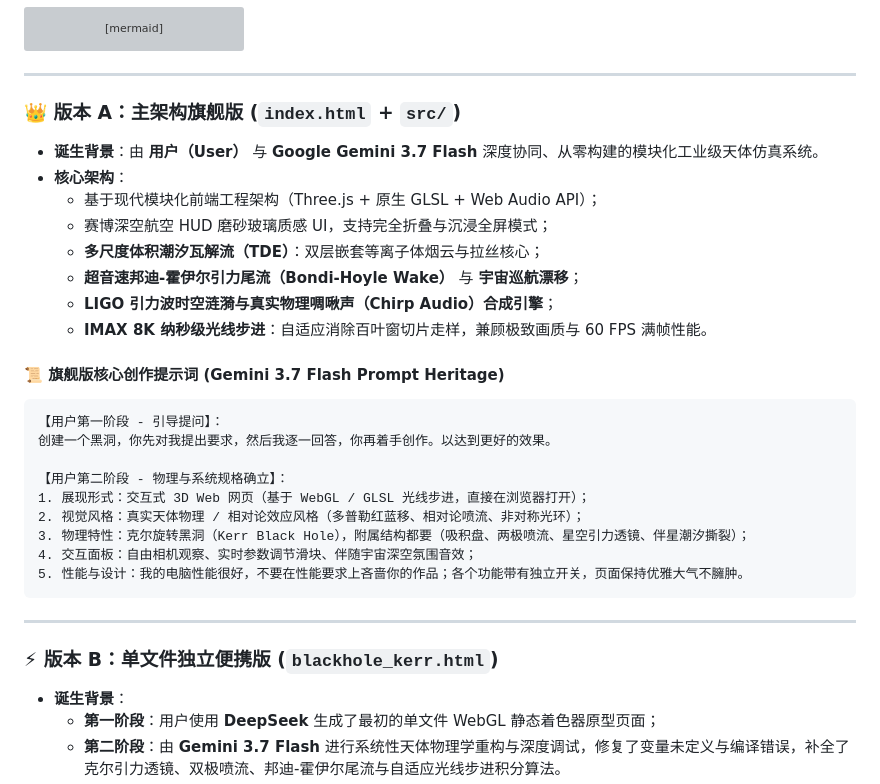
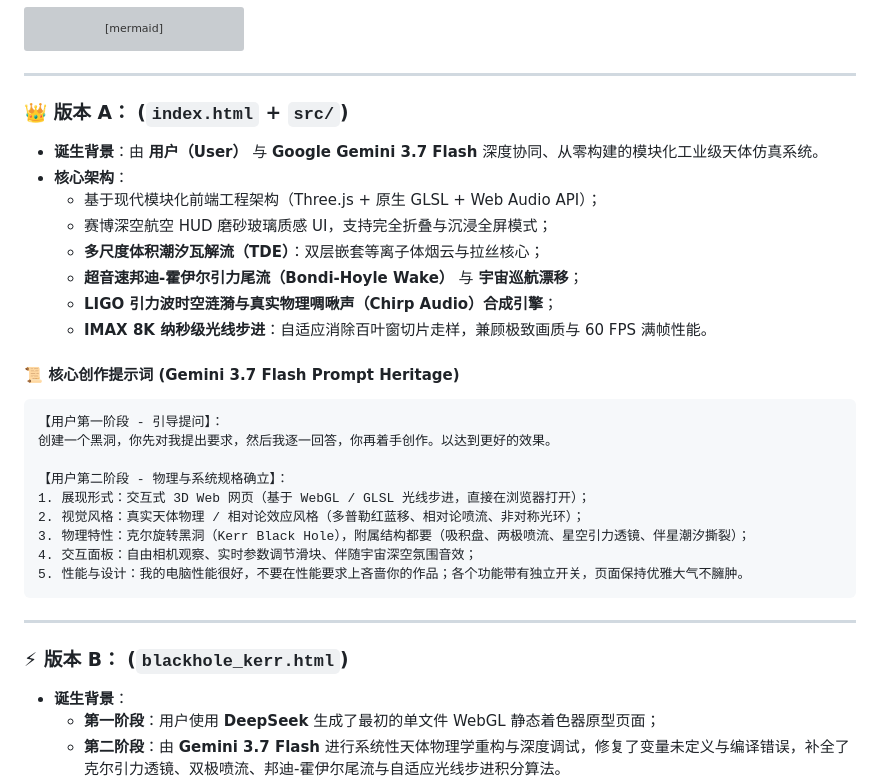
Before and after one commit to yhhhhdo/Gemini3.7flash-blackhole, a Markdown page: README.md, the part around the change. Rendered like a GitHub page; grey boxes are pictures that could not be loaded.

````diff
--- a/README.md
+++ b/README.md
@@ -39,7 +39,7 @@ graph TD
 
 ---
 
-### 👑 版本 A：主架构旗舰版 (`index.html` + `src/`)
+### 👑 版本 A： (`index.html` + `src/`)
 
 * **诞生背景**：由 **用户（User）** 与 **Google Gemini 3.7 Flash** 深度协同、从零构建的模块化工业级天体仿真系统。
 * **核心架构**：
@@ -50,7 +50,7 @@ graph TD
   * **LIGO 引力波时空涟漪与真实物理啁啾声（Chirp Audio）合成引擎**；
   * **IMAX 8K 纳秒级光线步进**：自适应消除百叶窗切片走样，兼顾极致画质与 60 FPS 满帧性能。
 
-#### 📜 旗舰版核心创作提示词 (Gemini 3.7 Flash Prompt Heritage)
+#### 📜 核心创作提示词 (Gemini 3.7 Flash Prompt Heritage)
 ```text
 【用户第一阶段 - 引导提问】：
 创建一个黑洞，你先对我提出要求，然后我逐一回答，你再着手创作。以达到更好的效果。
@@ -65,7 +65,7 @@ graph TD
 
 ---
 
-### ⚡ 版本 B：单文件独立便携版 (`blackhole_kerr.html`)
+### ⚡ 版本 B： (`blackhole_kerr.html`)
 
 * **诞生背景**：
   * **第一阶段**：用户使用 **DeepSeek** 生成了最初的单文件 WebGL 静态着色器原型页面；
````
